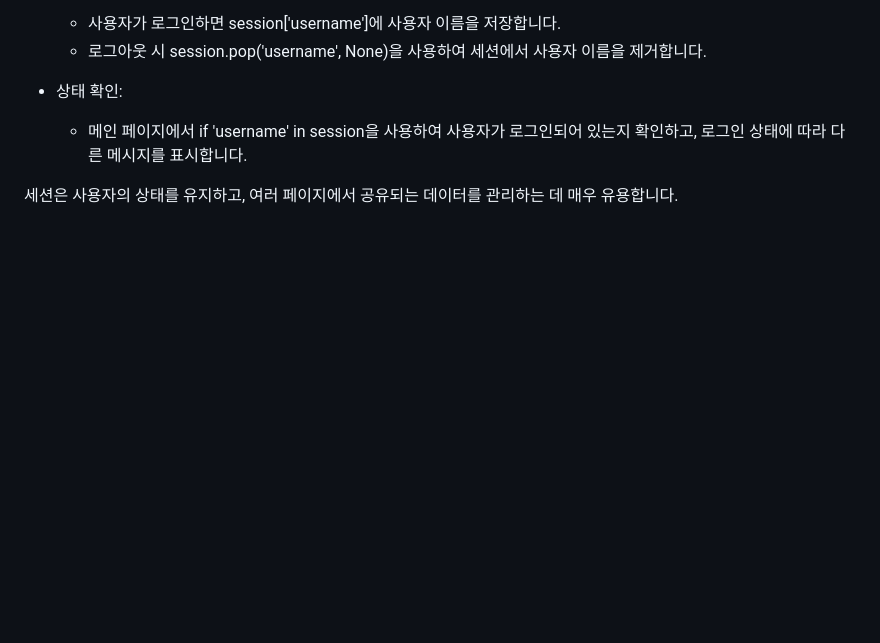
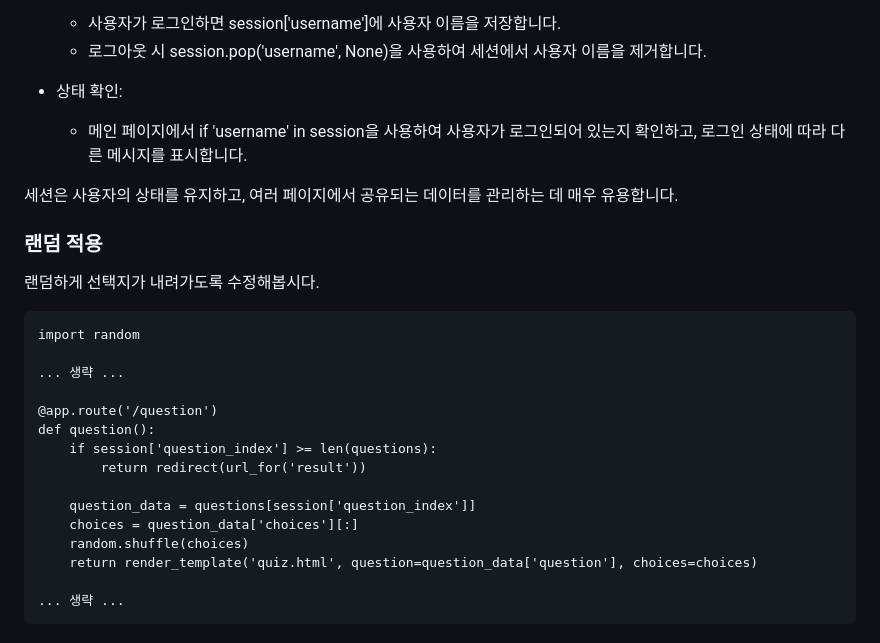
Before and after one commit to ALPHADA/PythonWeb, a Markdown page: 3강/02 퀴즈.md, the part around the change. GitHub-like rendering; blank space fills up the shorter version.

````diff
--- a/3강/02 퀴즈.md
+++ b/3강/02 퀴즈.md
@@ -571,3 +571,24 @@ if __name__ == '__main__':
   - 메인 페이지에서 if 'username' in session을 사용하여 사용자가 로그인되어 있는지 확인하고, 로그인 상태에 따라 다른 메시지를 표시합니다.
 
 세션은 사용자의 상태를 유지하고, 여러 페이지에서 공유되는 데이터를 관리하는 데 매우 유용합니다.
+
+### 랜덤 적용
+랜덤하게 선택지가 내려가도록 수정해봅시다.
+
+```
+import random
+
+... 생략 ...
+
+@app.route('/question')
+def question():
+    if session['question_index'] >= len(questions):
+        return redirect(url_for('result'))
+
+    question_data = questions[session['question_index']]
+    choices = question_data['choices'][:]
+    random.shuffle(choices)
+    return render_template('quiz.html', question=question_data['question'], choices=choices)
+
+... 생략 ...
+```
````
